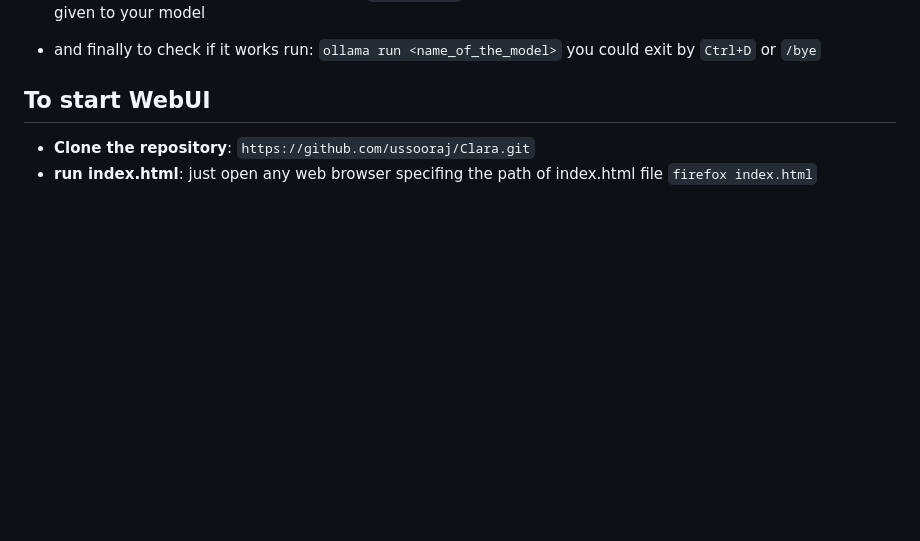
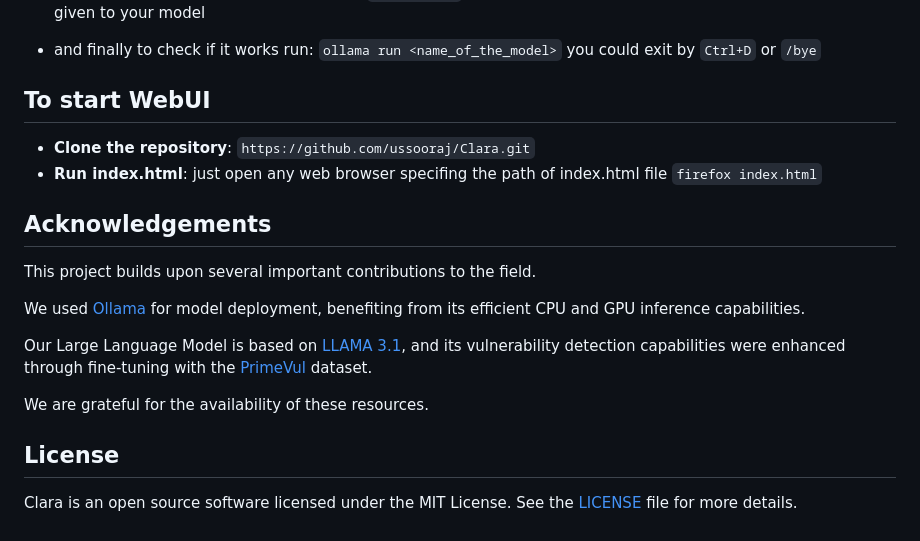
Before and after one commit to ussooraj/Clara, a Markdown page: README.md, the part around the change. Rendered like a GitHub page; blank space fills up the shorter version.

Commit message:
added acknowledgements and license in readme file

```diff
--- a/README.md
+++ b/README.md
@@ -95,5 +95,23 @@ it should give an output displaying the name that youre given to your model
 you could exit by `Ctrl+D` or `/bye`
 
 ## To start WebUI
+
 - **Clone the repository**: `https://github.com/ussooraj/Clara.git`
-- **run index.html**: just open any web browser specifing the path of index.html file `firefox index.html`
+- **Run index.html**: just open any web browser specifing the path of index.html file `firefox index.html`
+
+## Acknowledgements
+
+This project builds upon several important contributions to the field.
+
+We used [Ollama](https://github.com/ollama/ollama) for model deployment, benefiting from its efficient CPU and GPU inference capabilities.
+
+Our Large Language Model is based on [LLAMA 3.1](https://huggingface.co/meta-llama/Llama-3.1-8B), and its vulnerability detection capabilities were enhanced through fine-tuning with the [PrimeVul](https://github.com/DLVulDet/PrimeVul) dataset.
+
+We are grateful for the availability of these resources.
+
+
+## License
+
+Clara is an open source software licensed under the MIT License. See the [LICENSE](LICENSE) file for more details.
+
+[license]: ./LICENSE
```
